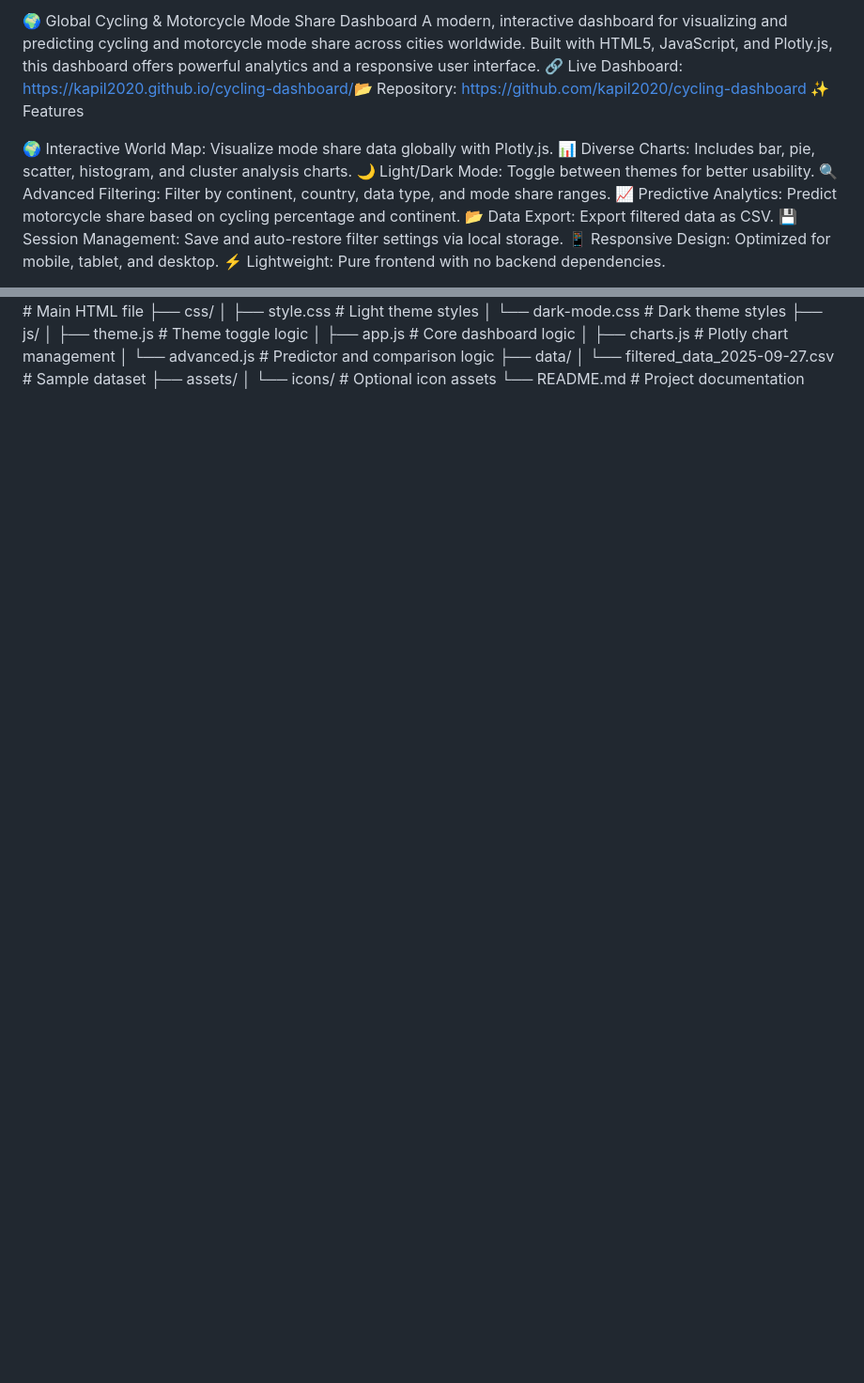
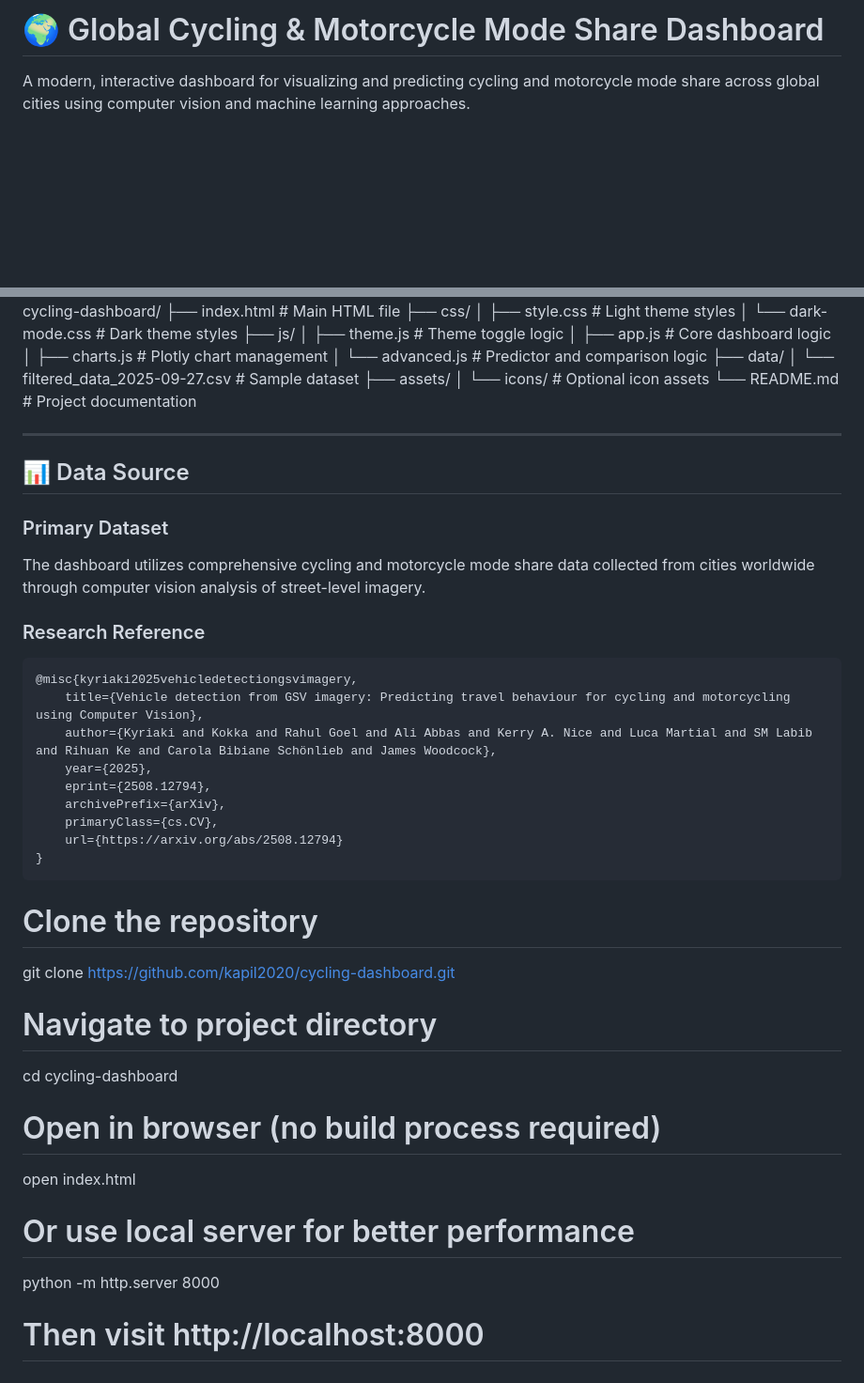
Before and after one commit to kapil2020/cycling-dashboard, a Markdown page: README.md, 2 parts joined by grey strips. Shown at 94% size. GitHub-like rendering; blank space fills up the shorter version.

````diff
--- a/README.md
+++ b/README.md
@@ -1,15 +1,4 @@
-🌍 Global Cycling & Motorcycle Mode Share Dashboard
-A modern, interactive dashboard for visualizing and predicting cycling and motorcycle mode share across cities worldwide. Built with HTML5, JavaScript, and Plotly.js, this dashboard offers powerful analytics and a responsive user interface.
-🔗 Live Dashboard: https://kapil2020.github.io/cycling-dashboard/📂 Repository: https://github.com/kapil2020/cycling-dashboard
-✨ Features
+# 🌍 Global Cycling & Motorcycle Mode Share Dashboard
 
-🌍 Interactive World Map: Visualize mode share data globally with Plotly.js.
-📊 Diverse Charts: Includes bar, pie, scatter, histogram, and cluster analysis charts.
-🌙 Light/Dark Mode: Toggle between themes for better usability.
-🔍 Advanced Filtering: Filter by continent, country, data type, and mode share ranges.
-📈 Predictive Analytics: Predict motorcycle share based on cycling percentage and continent.
-📂 Data Export: Export filtered data as CSV.
-💾 Session Management: Save and auto-restore filter settings via local storage.
-📱 Responsive Design: Optimized for mobile, tablet, and desktop.
-⚡ Lightweight: Pure frontend with no backend dependencies.
+A modern, interactive dashboard for visualizing and predicting cycling and motorcycle mode share across global cities using computer vision and machine learning approaches.
 
@@ -149,3 +79,40 @@ cycling-dashboard/
 ├── assets/
 │   └── icons/               # Optional icon assets
 └── README.md                # Project documentation
+
+
+
+
+---
+
+## 📊 Data Source
+
+### Primary Dataset
+The dashboard utilizes comprehensive cycling and motorcycle mode share data collected from cities worldwide through computer vision analysis of street-level imagery.
+
+### Research Reference
+```bibtex
+@misc{kyriaki2025vehicledetectiongsvimagery,
+    title={Vehicle detection from GSV imagery: Predicting travel behaviour for cycling and motorcycling using Computer Vision},
+    author={Kyriaki and Kokka and Rahul Goel and Ali Abbas and Kerry A. Nice and Luca Martial and SM Labib and Rihuan Ke and Carola Bibiane Schönlieb and James Woodcock},
+    year={2025},
+    eprint={2508.12794},
+    archivePrefix={arXiv},
+    primaryClass={cs.CV},
+    url={https://arxiv.org/abs/2508.12794}
+}
+```
+
+
+# Clone the repository
+git clone https://github.com/kapil2020/cycling-dashboard.git
+
+# Navigate to project directory
+cd cycling-dashboard
+
+# Open in browser (no build process required)
+open index.html
+
+# Or use local server for better performance
+python -m http.server 8000
+# Then visit http://localhost:8000
````
Also changed, not shown: other parts of README.md (+47 -106 lines).
